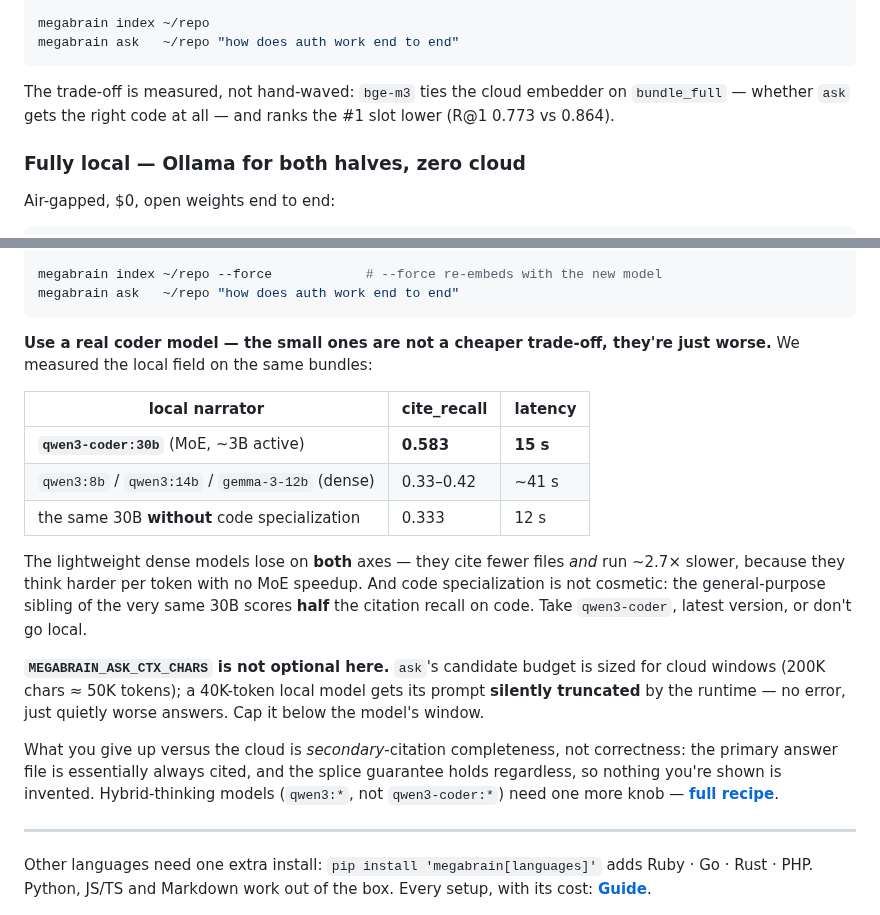
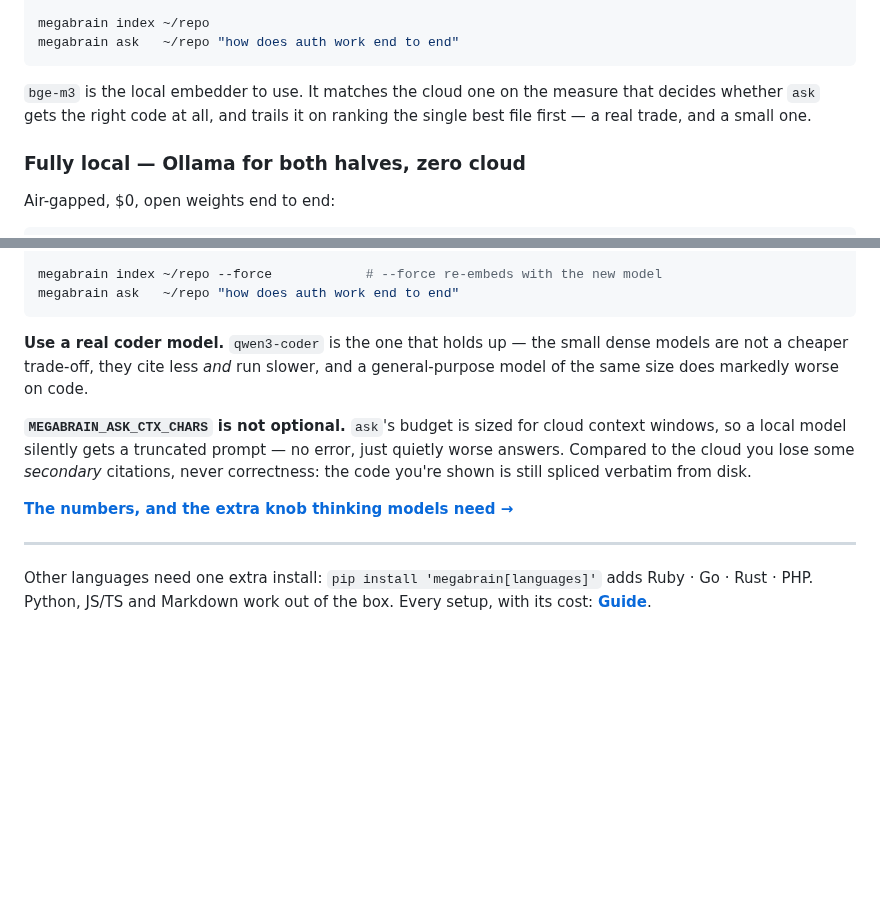
Before and after one commit to bernatch22/megabrain, a Markdown page: README.md, 2 parts joined by grey strips. GitHub-like rendering; blank space fills up the shorter version.

Commit message:
docs(readme): quickstart says what to do, not what we measured
The fully-local block had a three-row metrics table plus three paragraphs of
justification — a benchmark report inside a getting-started section. Someone
copy-pasting setup commands does not need cite_recall to two decimals; they
need 'use qwen3-coder' and 'this env var is mandatory'.

Both trade-off notes are prose now, no raw metrics anywhere in the quickstart.
The numbers still exist in full — the local narrator table with the cloud
baselines lives in the recipe, which is where someone actually choosing a
model will be. The bakeoff figures behind the RECOMMENDED stack stay, because
there they are the evidence for the recommendation rather than a footnote.

````diff
--- a/README.md
+++ b/README.md
@@ -98,9 +98,9 @@ megabrain index ~/repo
 megabrain ask   ~/repo "how does auth work end to end"
 ```
 
-The trade-off is measured, not hand-waved: `bge-m3` ties the cloud embedder on
-`bundle_full` — whether `ask` gets the right code at all — and ranks the #1 slot lower
-(R@1 0.773 vs 0.864).
+`bge-m3` is the local embedder to use. It matches the cloud one on the measure that
+decides whether `ask` gets the right code at all, and trails it on ranking the single best
+file first — a real trade, and a small one.
 
 ### Fully local — Ollama for both halves, zero cloud
 
@@ -122,30 +122,16 @@ megabrain index ~/repo --force            # --force re-embeds with the new model
 megabrain ask   ~/repo "how does auth work end to end"
 ```
 
-**Use a real coder model — the small ones are not a cheaper trade-off, they're just
-worse.** We measured the local field on the same bundles:
+**Use a real coder model.** `qwen3-coder` is the one that holds up — the small dense models
+are not a cheaper trade-off, they cite less *and* run slower, and a general-purpose model of
+the same size does markedly worse on code.
 
-| local narrator | cite_recall | latency |
-|---|---|---|
-| **`qwen3-coder:30b`** (MoE, ~3B active) | **0.583** | **15 s** |
-| `qwen3:8b` / `qwen3:14b` / `gemma-3-12b` (dense) | 0.33–0.42 | ~41 s |
-| the same 30B **without** code specialization | 0.333 | 12 s |
+**`MEGABRAIN_ASK_CTX_CHARS` is not optional.** `ask`'s budget is sized for cloud context
+windows, so a local model silently gets a truncated prompt — no error, just quietly worse
+answers. Compared to the cloud you lose some *secondary* citations, never correctness: the
+code you're shown is still spliced verbatim from disk.
 
-The lightweight dense models lose on **both** axes — they cite fewer files *and* run ~2.7×
-slower, because they think harder per token with no MoE speedup. And code specialization is
-not cosmetic: the general-purpose sibling of the very same 30B scores **half** the citation
-recall on code. Take `qwen3-coder`, latest version, or don't go local.
-
-**`MEGABRAIN_ASK_CTX_CHARS` is not optional here.** `ask`'s candidate budget is sized for
-cloud windows (200K chars ≈ 50K tokens); a 40K-token local model gets its prompt **silently
-truncated** by the runtime — no error, just quietly worse answers. Cap it below the model's
-window.
-
-What you give up versus the cloud is *secondary*-citation completeness, not correctness:
-the primary answer file is essentially always cited, and the splice guarantee holds
-regardless, so nothing you're shown is invented. Hybrid-thinking models (`qwen3:*`, not
-`qwen3-coder:*`) need one more knob —
-**[full recipe](docs/RECIPES.md#run-fully-local--no-keys-no-cloud)**.
+**[The numbers, and the extra knob thinking models need →](docs/RECIPES.md#run-fully-local--no-keys-no-cloud)**
 
 ---
 
````
